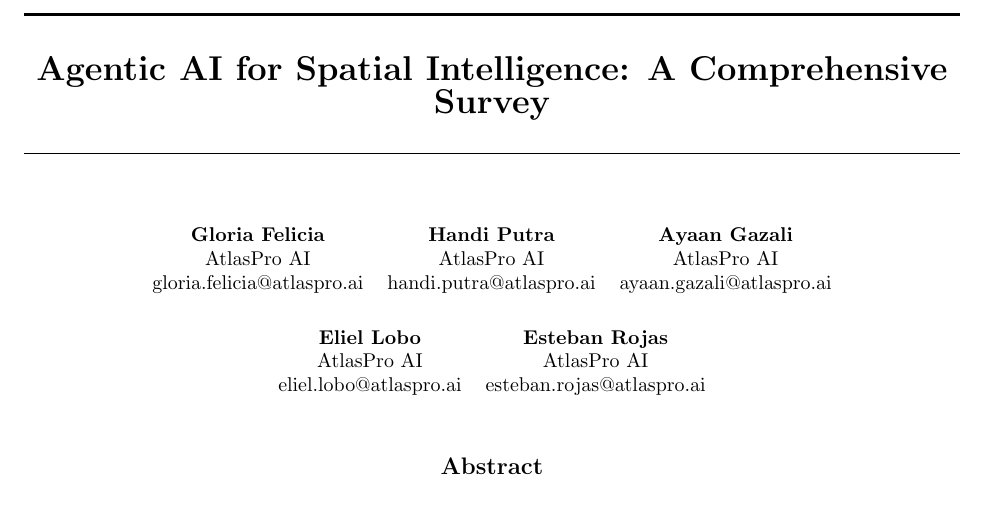
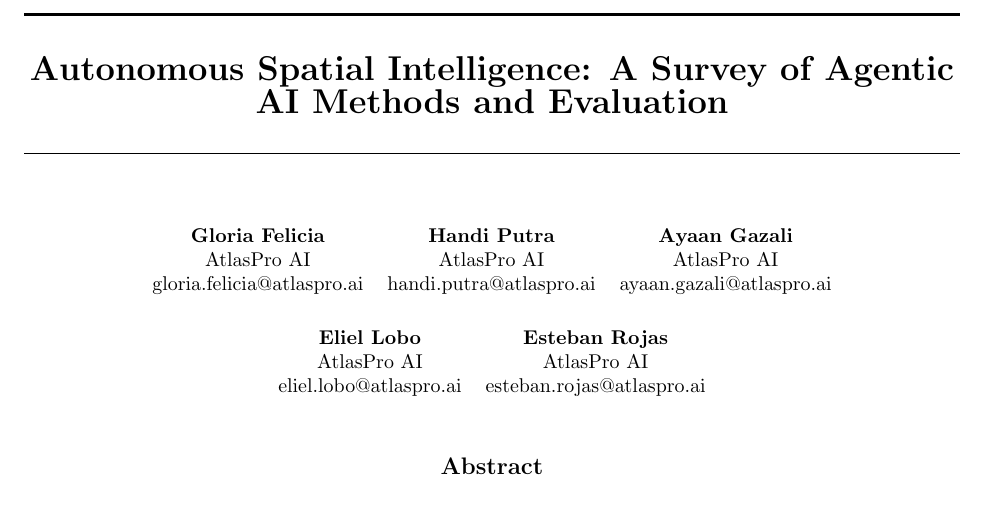
Before and after one commit to glo26/spatial-survey, a LaTeX document (latex/main.tex): part of page 1 of 7, cut at the place of the change. Compiled offline with pdfLaTeX.

Commit message:
Update title: Autonomous Spatial Intelligence: A Survey of Agentic AI Methods and Evaluation

```diff
--- a/latex/main.tex
+++ b/latex/main.tex
@@ -18,7 +18,7 @@
 \rule{\textwidth}{1.5pt}
 \vspace{0.3cm}
 
-{\LARGE \bf Agentic AI for Spatial Intelligence: A Comprehensive Survey}
+{\LARGE \bf Autonomous Spatial Intelligence: A Survey of Agentic AI Methods and Evaluation}
 
 \vspace{0.3cm}
 \rule{\textwidth}{0.5pt}
```
Also changed, not shown: latex/main.pdf.
